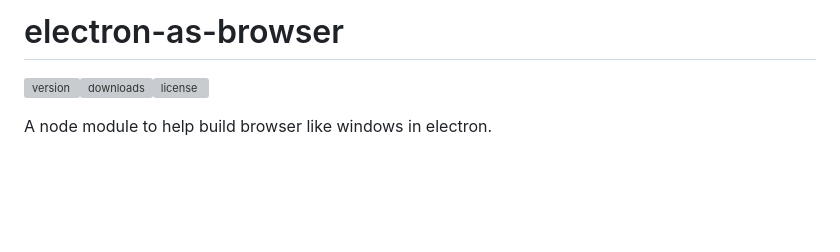
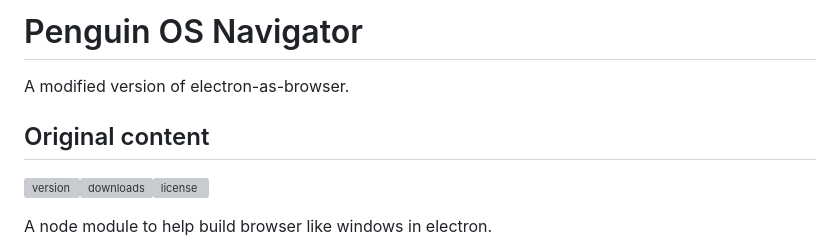
Before and after one commit to angelotrabuco2013/PenguinOS, a Markdown page: src/Navigator/README.md, the part around the change. GitHub-like rendering; blank space fills up the shorter version; grey boxes are pictures that could not be loaded.

```diff
--- a/src/Navigator/README.md
+++ b/src/Navigator/README.md
@@ -1,4 +1,8 @@
-# electron-as-browser
+# Penguin OS Navigator
+
+A modified version of electron-as-browser.
+
+## Original content
 
 ![version](https://img.shields.io/npm/v/electron-as-browser.svg?style=flat-square)![downloads](https://img.shields.io/npm/dt/electron-as-browser.svg?style=flat-square)![license](https://img.shields.io/npm/l/electron-as-browser.svg?style=flat-square)
 
```
